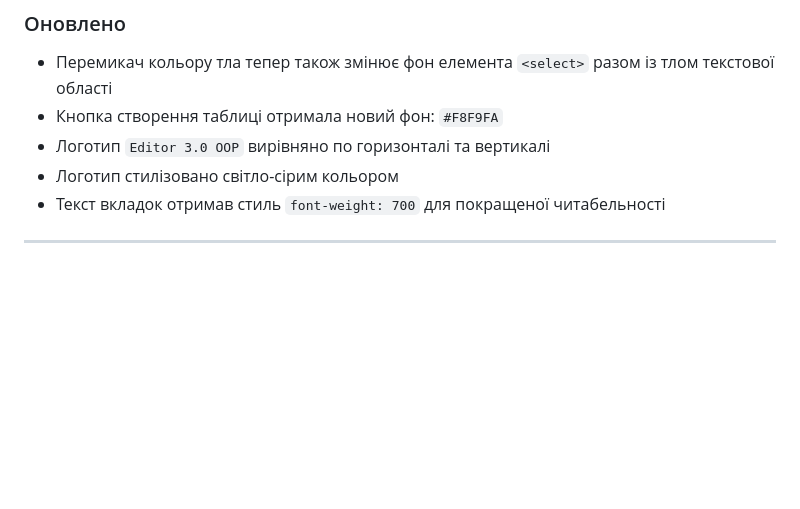
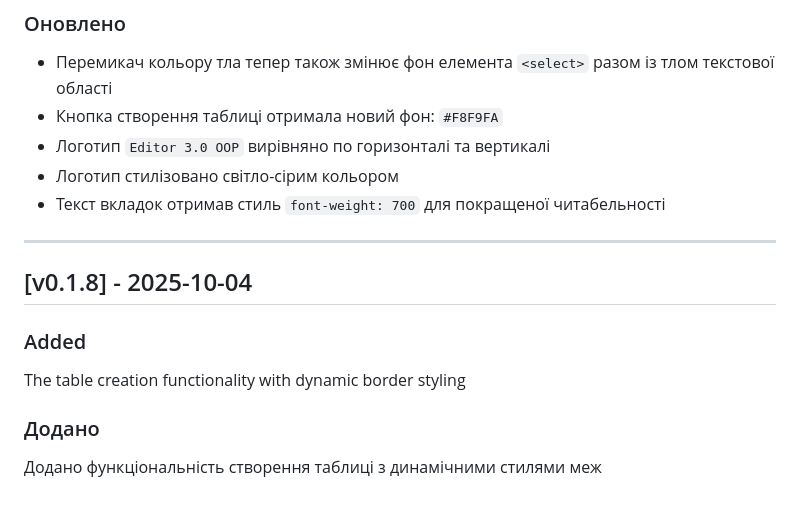
Before and after one commit to ychernyshev/editor-3.0-oop, a Markdown page: docs/CHANGELOG_en_uk.md, the part around the change. Rendered like a GitHub page; blank space fills up the shorter version.

Commit message:
Uodate CHANGELOG_en_uk.md
CHANGELOG_en_uk.md has been updated

```diff
--- a/docs/CHANGELOG_en_uk.md
+++ b/docs/CHANGELOG_en_uk.md
@@ -223,3 +223,12 @@ All instrument tabs are on one line, not in two rows. Fixed `"d-flex flex-row"`
 - Текст вкладок отримав стиль `font-weight: 700` для покращеної читабельності
 
 ---
+
+## [v0.1.8] - 2025-10-04
+
+### Added
+The table creation functionality with dynamic border styling
+
+### Додано
+
+Додано функціональність створення таблиці з динамічними стилями меж
```
